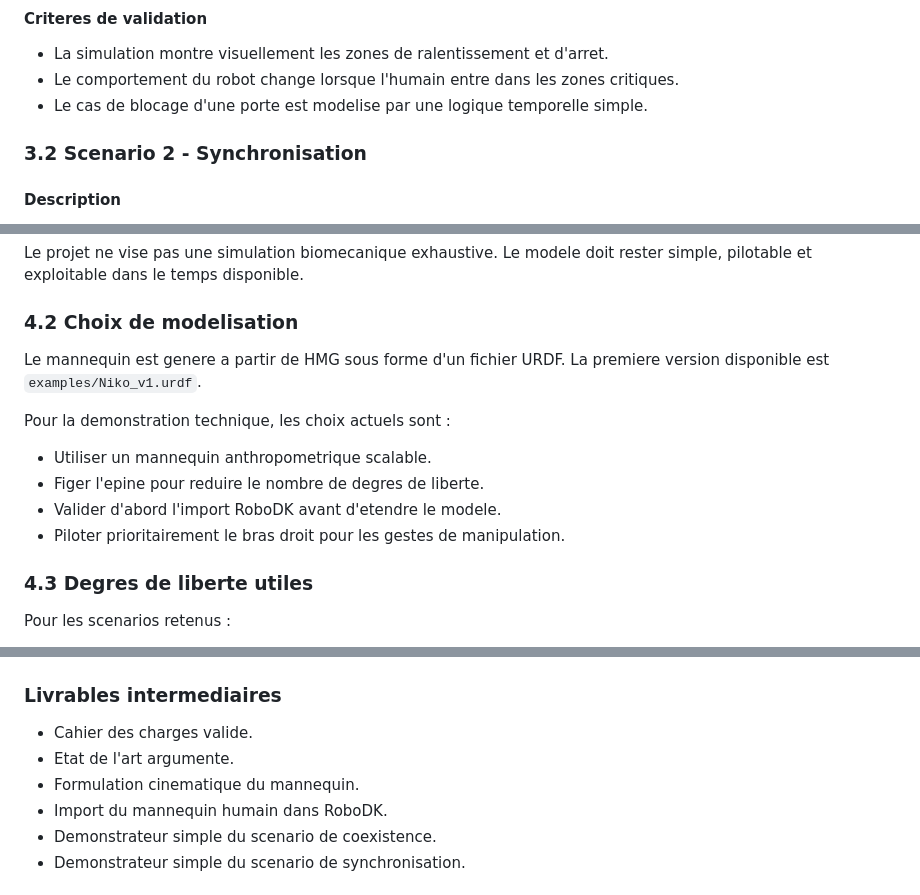
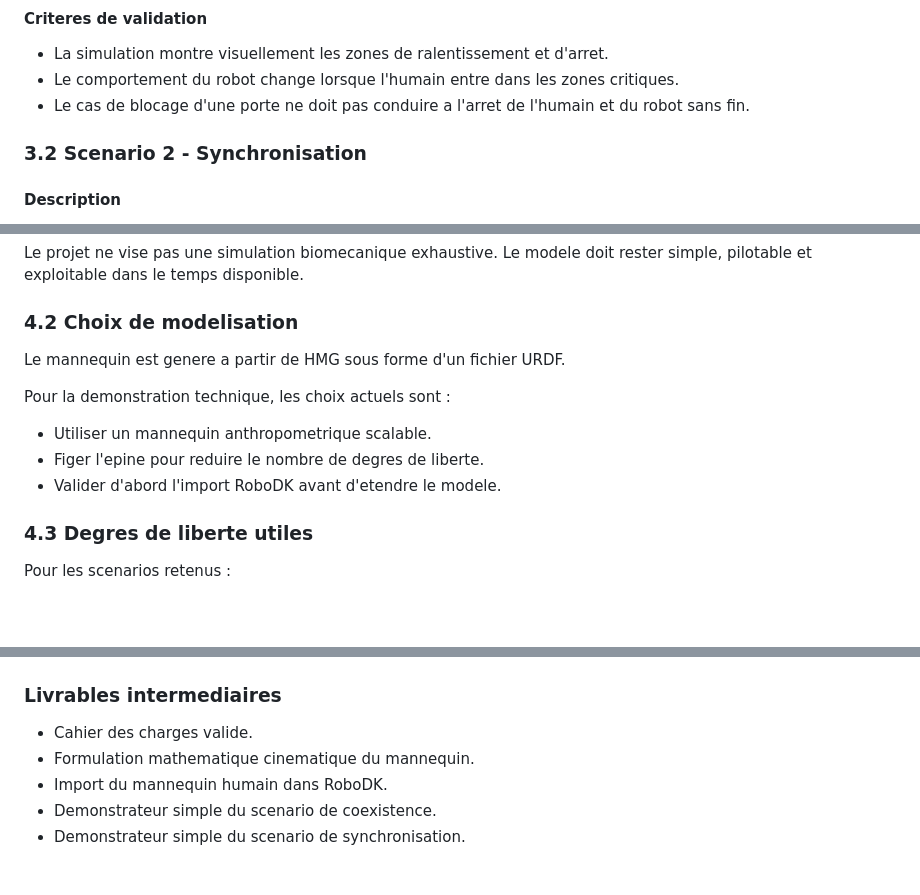
Before and after one commit to ProjectInitNiko/PRBE-Homme-Robot, a Markdown page: docs/cahier-des-charges.md, 3 parts joined by grey strips. GitHub-like rendering; blank space fills up the shorter version.

```diff
--- a/docs/cahier-des-charges.md
+++ b/docs/cahier-des-charges.md
@@ -82,7 +82,7 @@ L'objectif est d'assurer que le robot adapte son comportement en fonction de la
 
 - La simulation montre visuellement les zones de ralentissement et d'arret.
 - Le comportement du robot change lorsque l'humain entre dans les zones critiques.
-- Le cas de blocage d'une porte est modelise par une logique temporelle simple.
+- Le cas de blocage d'une porte ne doit pas conduire a l'arret de l'humain et du robot sans fin.
 
 ### 3.2 Scenario 2 - Synchronisation
 
@@ -137,14 +136,13 @@ Le projet ne vise pas une simulation biomecanique exhaustive. Le modele doit res
 
 ### 4.2 Choix de modelisation
 
-Le mannequin est genere a partir de HMG sous forme d'un fichier URDF. La premiere version disponible est `examples/Niko_v1.urdf`.
+Le mannequin est genere a partir de HMG sous forme d'un fichier URDF.
 
 Pour la demonstration technique, les choix actuels sont :
 
 - Utiliser un mannequin anthropometrique scalable.
 - Figer l'epine pour reduire le nombre de degres de liberte.
 - Valider d'abord l'import RoboDK avant d'etendre le modele.
-- Piloter prioritairement le bras droit pour les gestes de manipulation.
 
 ### 4.3 Degres de liberte utiles
 
@@ -181,8 +179,7 @@ Ces distances sont les valeurs validees pour le scenario de projet. Elles devron
 ### Livrables intermediaires
 
 - Cahier des charges valide.
-- Etat de l'art argumente.
-- Formulation cinematique du mannequin.
+- Formulation mathematique cinematique du mannequin.
 - Import du mannequin humain dans RoboDK.
 - Demonstrateur simple du scenario de coexistence.
 - Demonstrateur simple du scenario de synchronisation.
```
Also changed, not shown: other parts of docs/cahier-des-charges.md (+1 -2 lines).
